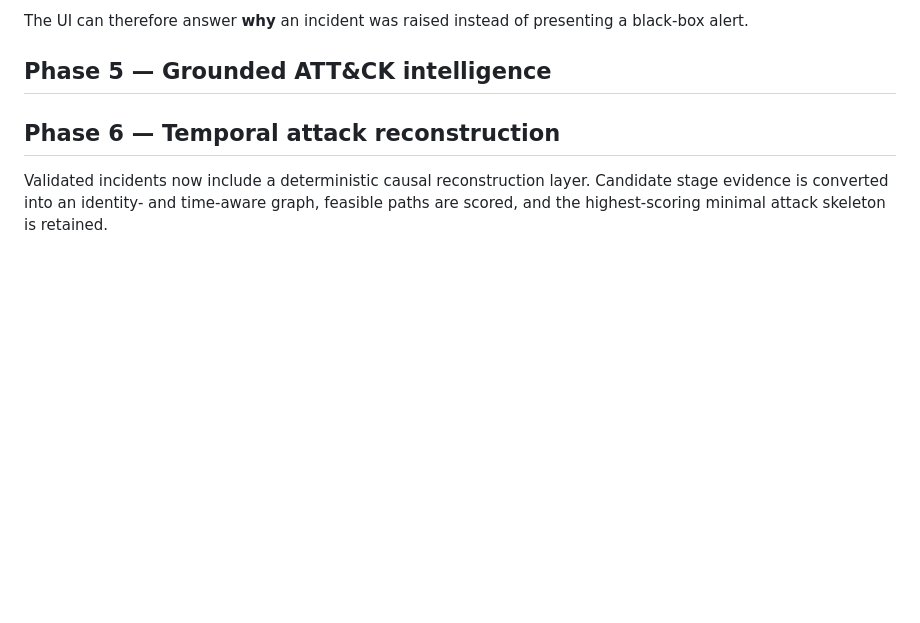
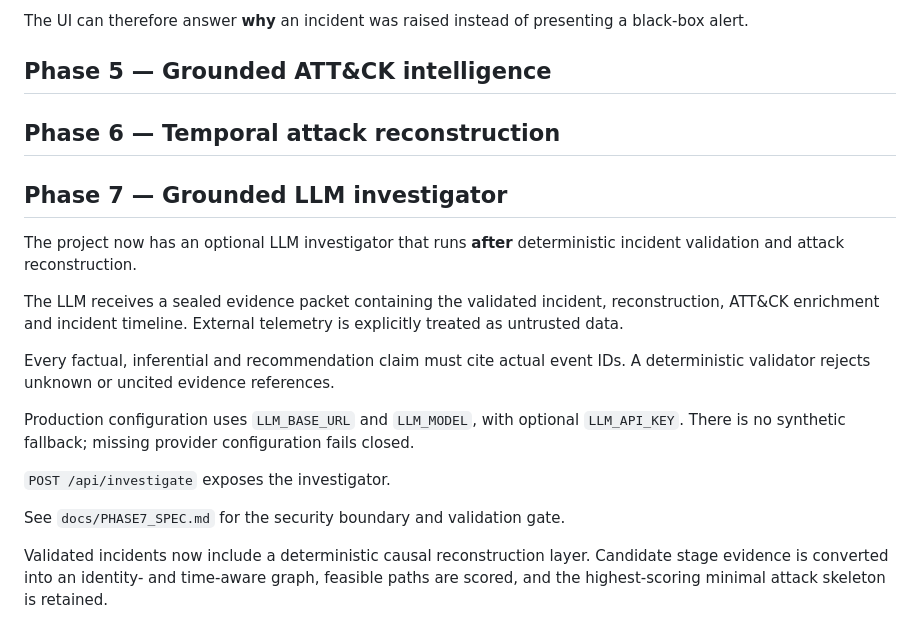
Before and after one commit to BethalaRinosh/hknexx, a Markdown page: README.md, the part around the change. Rendered like a GitHub page; blank space fills up the shorter version.

Commit message:
docs: document Phase 7 grounded investigator

```diff
--- a/README.md
+++ b/README.md
@@ -135,6 +135,20 @@ The UI can therefore answer **why** an incident was raised instead of presenting
 
 ## Phase 5 — Grounded ATT&CK intelligence
 ## Phase 6 — Temporal attack reconstruction
+## Phase 7 — Grounded LLM investigator
+
+The project now has an optional LLM investigator that runs **after** deterministic incident validation and attack reconstruction.
+
+The LLM receives a sealed evidence packet containing the validated incident, reconstruction, ATT&CK enrichment and incident timeline. External telemetry is explicitly treated as untrusted data.
+
+Every factual, inferential and recommendation claim must cite actual event IDs. A deterministic validator rejects unknown or uncited evidence references.
+
+Production configuration uses `LLM_BASE_URL` and `LLM_MODEL`, with optional `LLM_API_KEY`. There is no synthetic fallback; missing provider configuration fails closed.
+
+`POST /api/investigate` exposes the investigator.
+
+See `docs/PHASE7_SPEC.md` for the security boundary and validation gate.
+
 
 Validated incidents now include a deterministic causal reconstruction layer. Candidate stage evidence is converted into an identity- and time-aware graph, feasible paths are scored, and the highest-scoring minimal attack skeleton is retained.
 
```
